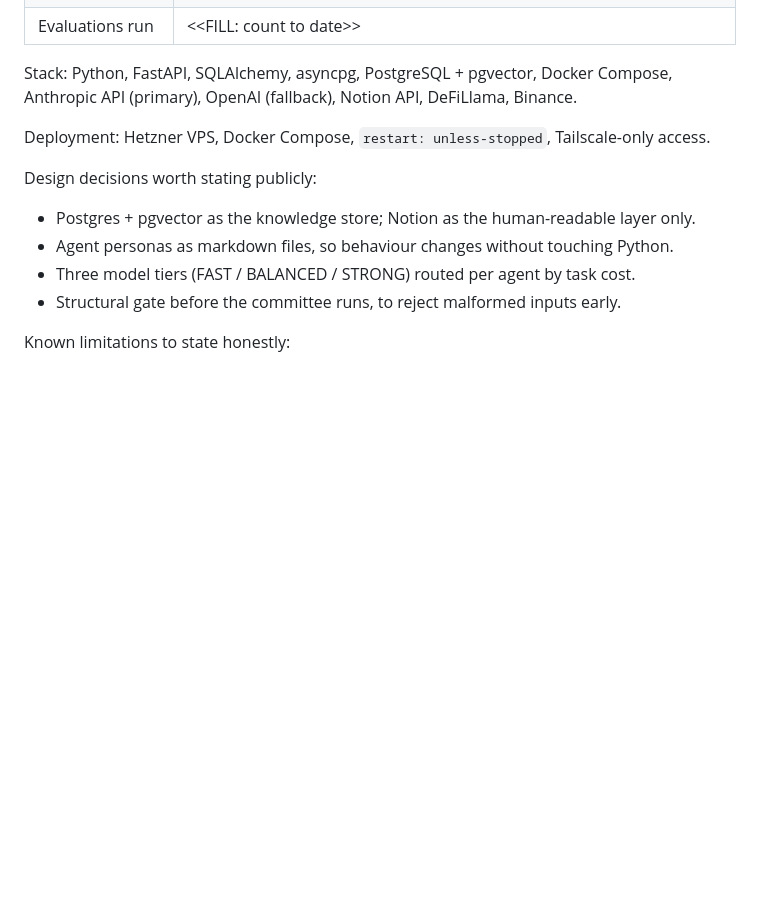
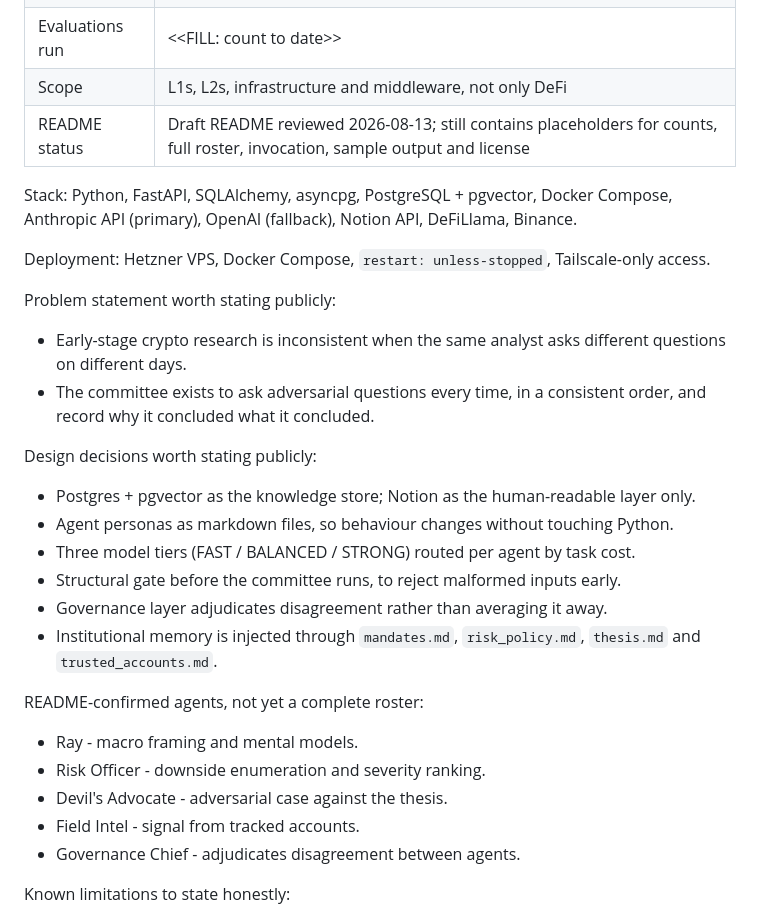
Before and after one commit to polski-sklep/vibesonvibesonvibes-website, a Markdown page: PORTFOLIO_FACTS.md, the part around the change. GitHub-like rendering; blank space fills up the shorter version.

Commit message:
Reconcile committee README facts

```diff
--- a/PORTFOLIO_FACTS.md
+++ b/PORTFOLIO_FACTS.md
@@ -28,17 +28,35 @@ Verified by: imported baseline from Codex attachment; fill unresolved fields bef
 | Output verdicts | BUY / PASS / WATCH / VETO |
 | Report sections | <<FILL: integer - was 24>> |
 | Evaluations run | <<FILL: count to date>> |
+| Scope | L1s, L2s, infrastructure and middleware, not only DeFi |
+| README status | Draft README reviewed 2026-08-13; still contains placeholders for counts, full roster, invocation, sample output and license |
 
 Stack: Python, FastAPI, SQLAlchemy, asyncpg, PostgreSQL + pgvector, Docker Compose,
 Anthropic API (primary), OpenAI (fallback), Notion API, DeFiLlama, Binance.
 
 Deployment: Hetzner VPS, Docker Compose, `restart: unless-stopped`, Tailscale-only access.
 
+Problem statement worth stating publicly:
+- Early-stage crypto research is inconsistent when the same analyst asks different
+  questions on different days.
+- The committee exists to ask adversarial questions every time, in a consistent
+  order, and record why it concluded what it concluded.
+
 Design decisions worth stating publicly:
 - Postgres + pgvector as the knowledge store; Notion as the human-readable layer only.
 - Agent personas as markdown files, so behaviour changes without touching Python.
 - Three model tiers (FAST / BALANCED / STRONG) routed per agent by task cost.
 - Structural gate before the committee runs, to reject malformed inputs early.
+- Governance layer adjudicates disagreement rather than averaging it away.
+- Institutional memory is injected through `mandates.md`, `risk_policy.md`,
+  `thesis.md` and `trusted_accounts.md`.
+
+README-confirmed agents, not yet a complete roster:
+- Ray - macro framing and mental models.
+- Risk Officer - downside enumeration and severity ranking.
+- Devil's Advocate - adversarial case against the thesis.
+- Field Intel - signal from tracked accounts.
+- Governance Chief - adjudicates disagreement between agents.
 
 Known limitations to state honestly:
 - `init.sql` only runs on a fresh Postgres volume. Existing databases need
```
